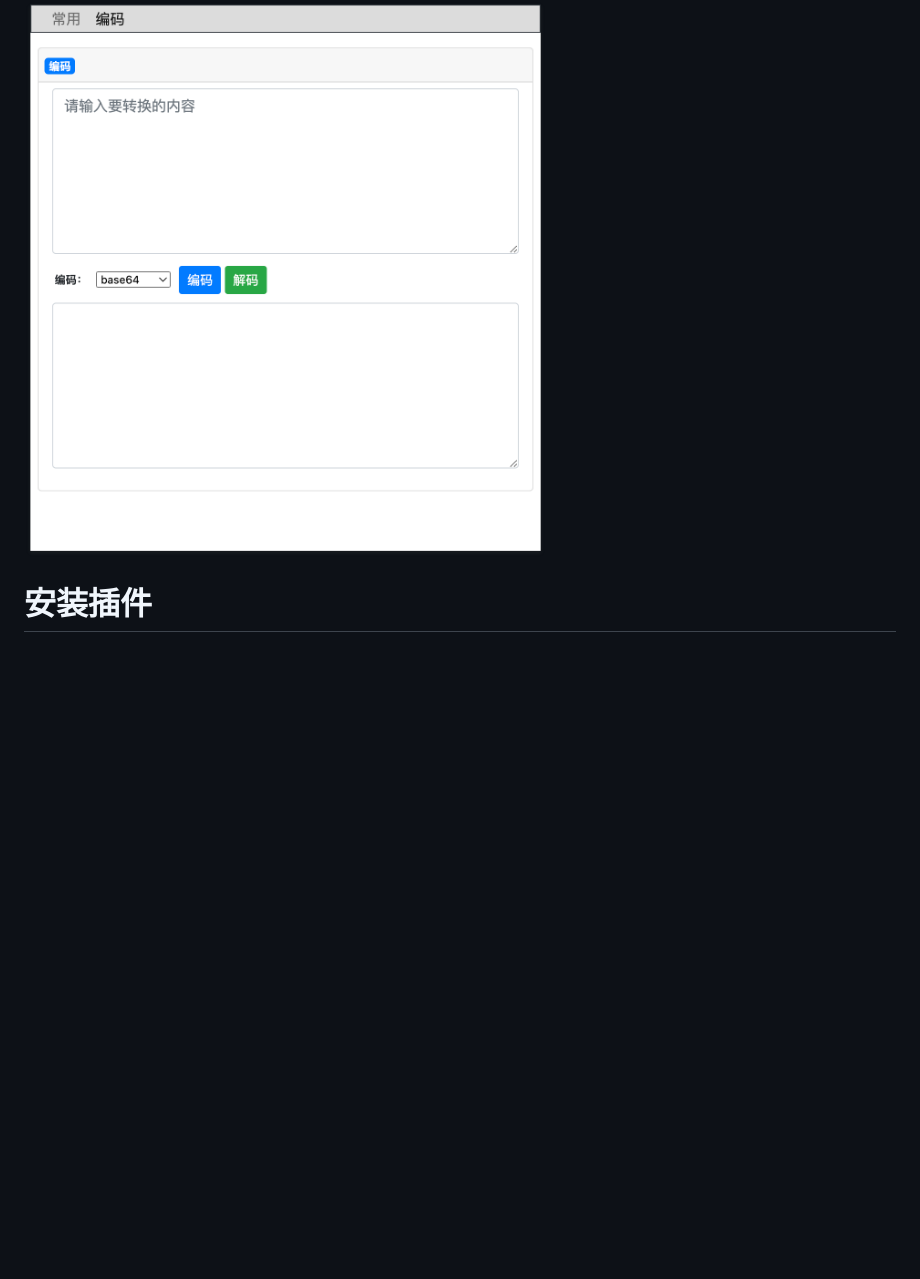
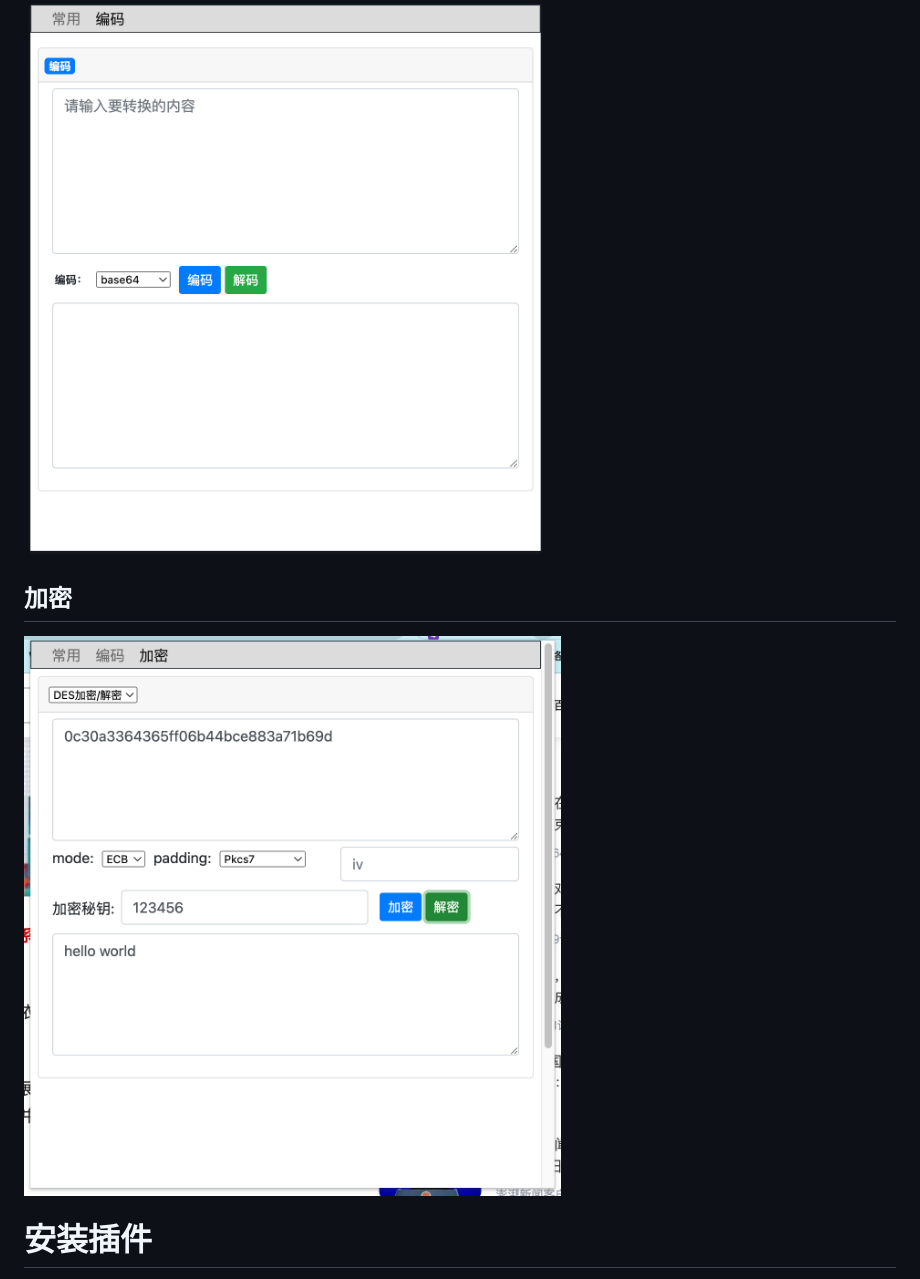
Before and after one commit to perlh/Flee, a Markdown page: README.md, the part around the change. Drawn GitHub-style; pictures changed too: docs/crypto.png (added); blank space fills up the shorter version.

Commit message:
add crypto about des

```diff
--- a/README.md
+++ b/README.md
@@ -9,6 +9,9 @@
 ## 编码
 ![EasyETools](docs/decode.png)
 
+## 加密
+
+![Crypto](docs/crypto.png)
 
 
 # 安装插件
```
